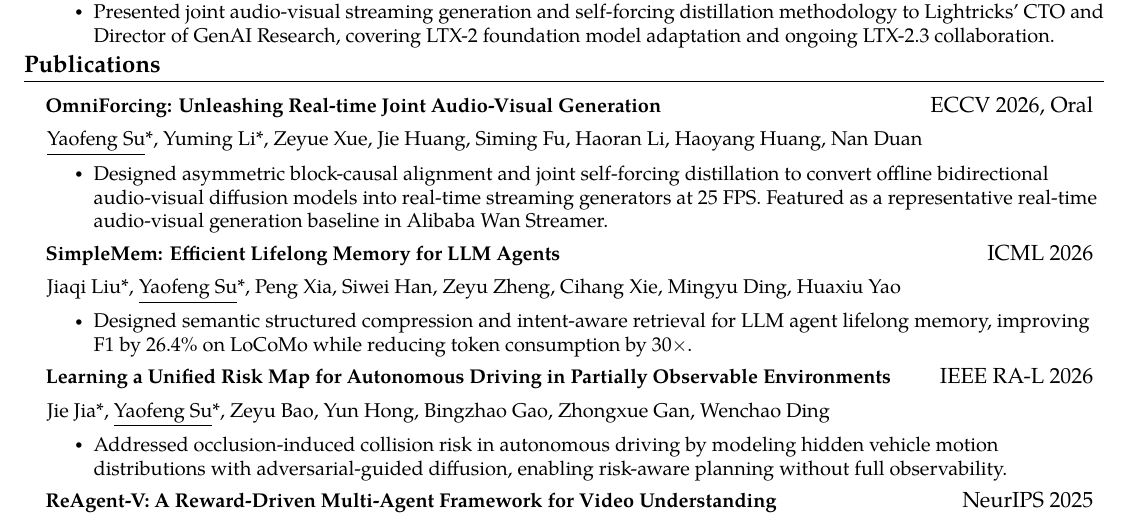
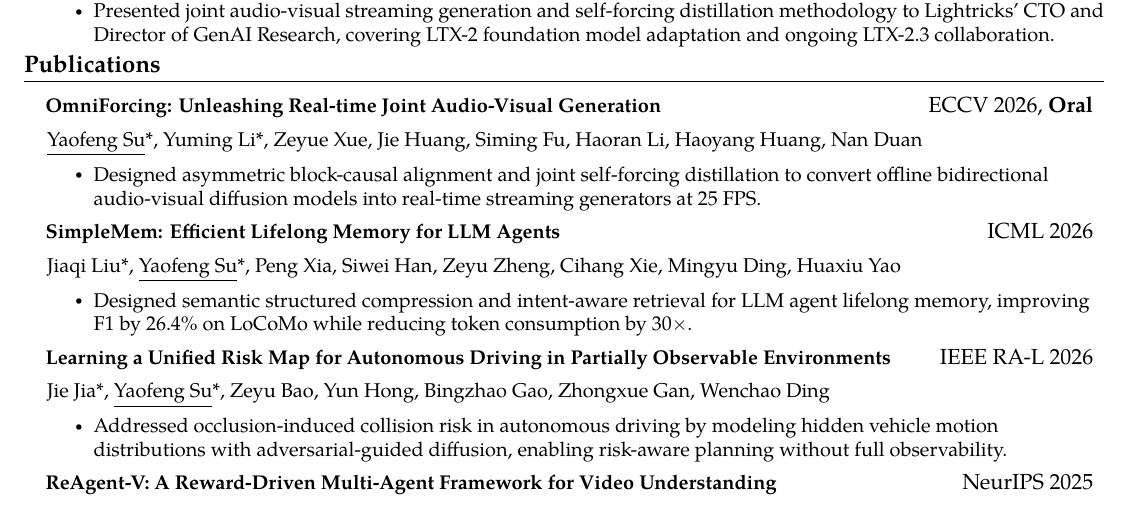
Before and after one commit to yaofengsu/yaofengsu.github.io, a LaTeX document (main.tex): part of the page, cut so that both start at the same text. Compiled offline with XeLaTeX; a missing font is replaced by an installed copy or a similar font.

Commit message:
Bold Oral tag, remove Wan Streamer line from CV
Co-Authored-By: Claude Opus 4.6 <noreply@anthropic.com>

```diff
--- a/main.tex
+++ b/main.tex
@@ -177,10 +177,10 @@
 \section{Publications}
     \resumeSubHeadingListStart
       \resumeProjectHeading
-          {\textbf{OmniForcing: Unleashing Real-time Joint Audio-Visual Generation}}{ECCV 2026, Oral}
+          {\textbf{OmniForcing: Unleashing Real-time Joint Audio-Visual Generation}}{ECCV 2026, \textbf{Oral}}
           \resumeAuthors{\underline{Yaofeng Su}*, Yuming Li*, Zeyue Xue, Jie Huang, Siming Fu, Haoran Li, Haoyang Huang, Nan Duan}
           \resumeItemListStart
-            \resumeItem{Designed asymmetric block-causal alignment and joint self-forcing distillation to convert offline bidirectional audio-visual diffusion models into real-time streaming generators at 25 FPS. Featured as a representative real-time audio-visual generation baseline in Alibaba Wan Streamer.}
+            \resumeItem{Designed asymmetric block-causal alignment and joint self-forcing distillation to convert offline bidirectional audio-visual diffusion models into real-time streaming generators at 25 FPS.}
           \resumeItemListEnd
       \resumeProjectHeading
           {\textbf{SimpleMem: Efficient Lifelong Memory for LLM Agents}}{ICML 2026}
```
Also changed, not shown: YaofengSu_CV.pdf, main.pdf.
